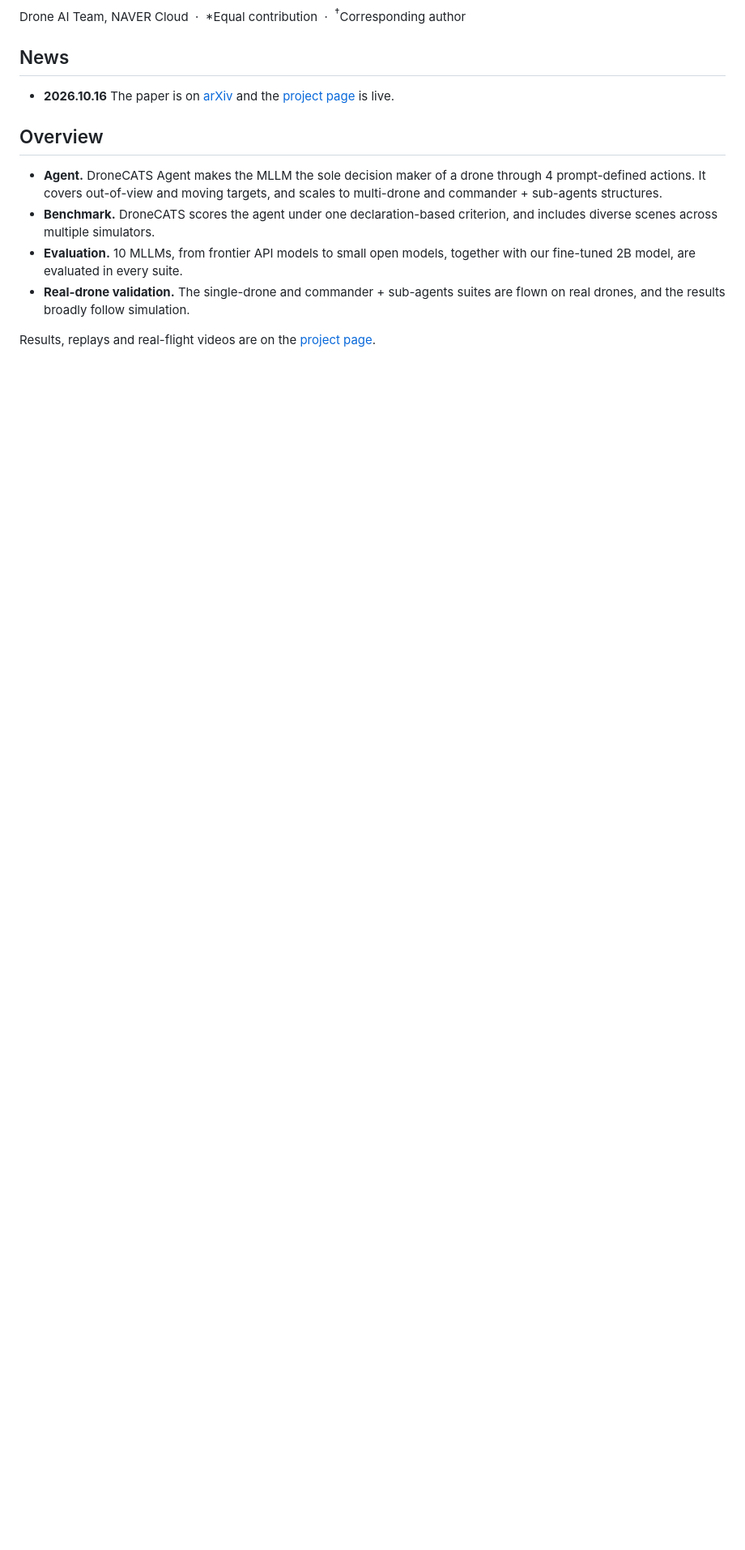
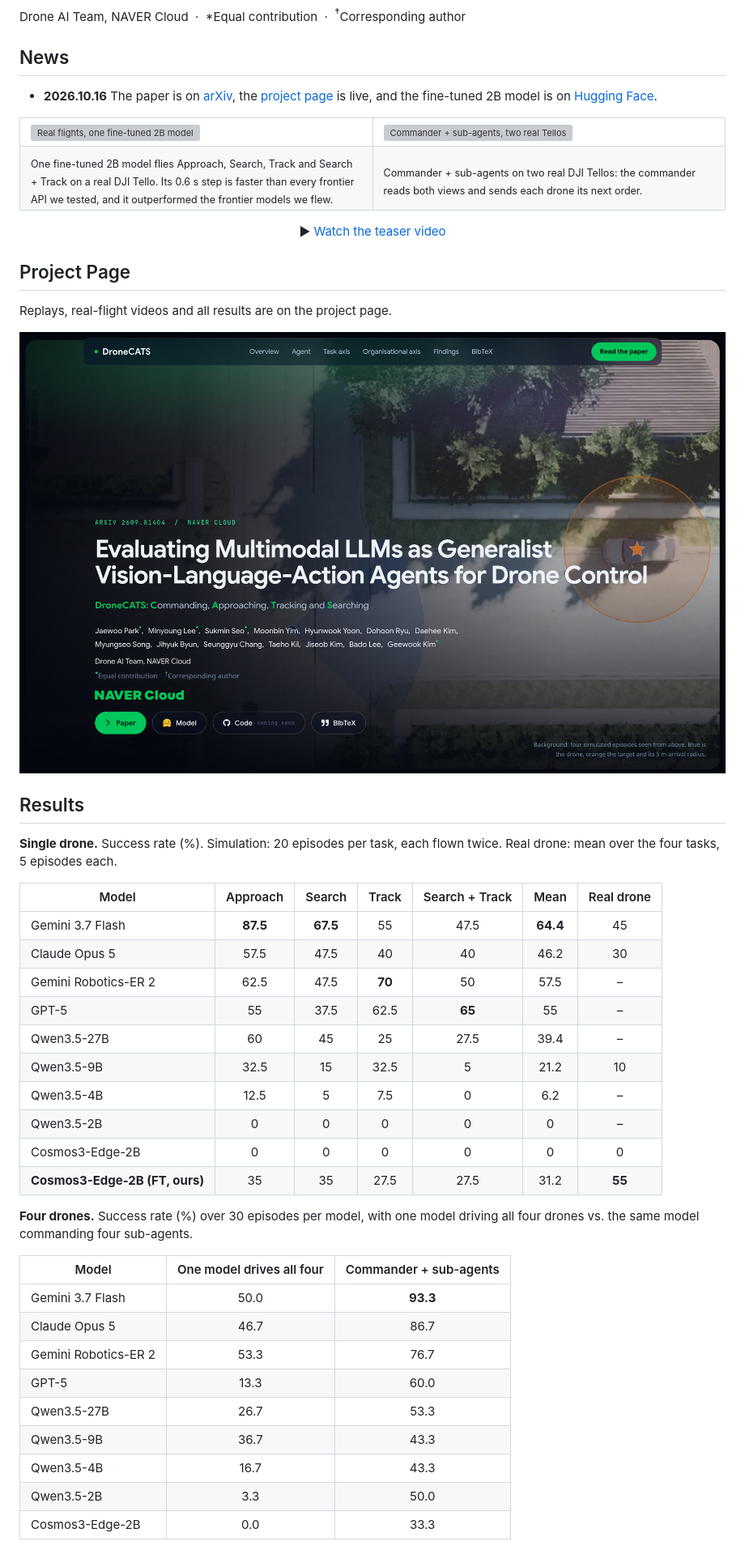
Before and after one commit to naver-ai/DroneCATS, a Markdown page: README.md, the part around the change printed below. Shown: that part at 81% size. Drawn GitHub-style; pictures changed too: assets/readme/project_page.jpg (added); blank space fills up the shorter version; grey boxes are pictures that could not be loaded.

Commit message:
Release fine-tuned 2B model, add author links and README results

```diff
--- a/README.md
+++ b/README.md
@@ -13,13 +13,57 @@ Drone AI Team, NAVER Cloud &nbsp;·&nbsp; \*Equal contribution &nbsp;·&nbsp; <s
 
 ## News
 
-- **2026.10.16** The paper is on [arXiv](https://arxiv.org/abs/2609.01404) and the [project page](https://naver-ai.github.io/DroneCATS/) is live.
+- **2026.10.16** The paper is on [arXiv](https://arxiv.org/abs/2609.01404), the [project page](https://naver-ai.github.io/DroneCATS/) is live, and the fine-tuned 2B model is on [Hugging Face](https://huggingface.co/naver-ai/DroneCATS-Cosmos3-Edge-2B).
 
-## Overview
+<table>
+  <tr>
+    <td width="50%"><img src="assets/readme/readme_real_flights.gif" width="100%" alt="Real flights, one fine-tuned 2B model" /></td>
+    <td width="50%"><img src="assets/readme/readme_real_two_tellos.gif" width="100%" alt="Commander + sub-agents, two real Tellos" /></td>
+  </tr>
+  <tr>
+    <td><sub>One fine-tuned 2B model flies Approach, Search, Track and Search + Track on a real DJI Tello. Its 0.6 s step is faster than every frontier API we tested, and it outperformed the frontier models we flew.</sub></td>
+    <td><sub>Commander + sub-agents on two real DJI Tellos: the commander reads both views and sends each drone its next order.</sub></td>
+  </tr>
+</table>
 
-- **Agent.** DroneCATS Agent makes the MLLM the sole decision maker of a drone through 4 prompt-defined actions. It covers out-of-view and moving targets, and scales to multi-drone and commander + sub-agents structures.
-- **Benchmark.** DroneCATS scores the agent under one declaration-based criterion, and includes diverse scenes across multiple simulators.
-- **Evaluation.** 10 MLLMs, from frontier API models to small open models, together with our fine-tuned 2B model, are evaluated in every suite.
-- **Real-drone validation.** The single-drone and commander + sub-agents suites are flown on real drones, and the results broadly follow simulation.
+<p align="center">▶ <a href="https://naver-ai.github.io/DroneCATS/assets/videos/teaser.mp4">Watch the teaser video</a></p>
 
-Results, replays and real-flight videos are on the [project page](https://naver-ai.github.io/DroneCATS/).
+## Project Page
+
+Replays, real-flight videos and all results are on the project page.
+
+<p align="center">
+  <a href="https://naver-ai.github.io/DroneCATS/"><img src="assets/readme/project_page.jpg" width="100%" alt="DroneCATS project page" /></a>
+</p>
+
+## Results
+
+**Single drone.** Success rate (%). Simulation: 20 episodes per task, each flown twice. Real drone: mean over the four tasks, 5 episodes each.
+
+| Model | Approach | Search | Track | Search + Track | Mean | Real drone |
+|---|:-:|:-:|:-:|:-:|:-:|:-:|
+| Gemini 3.7 Flash | **87.5** | **67.5** | 55 | 47.5 | **64.4** | 45 |
+| Claude Opus 5 | 57.5 | 47.5 | 40 | 40 | 46.2 | 30 |
+| Gemini Robotics-ER 2 | 62.5 | 47.5 | **70** | 50 | 57.5 | – |
+| GPT-5 | 55 | 37.5 | 62.5 | **65** | 55 | – |
+| Qwen3.5-27B | 60 | 45 | 25 | 27.5 | 39.4 | – |
+| Qwen3.5-9B | 32.5 | 15 | 32.5 | 5 | 21.2 | 10 |
+| Qwen3.5-4B | 12.5 | 5 | 7.5 | 0 | 6.2 | – |
+| Qwen3.5-2B | 0 | 0 | 0 | 0 | 0 | – |
+| Cosmos3-Edge-2B | 0 | 0 | 0 | 0 | 0 | 0 |
+| **Cosmos3-Edge-2B (FT, ours)** | 35 | 35 | 27.5 | 27.5 | 31.2 | **55** |
+
+**Four drones.** Success rate (%) over 30 episodes per model, with one model driving all four drones vs. the same model commanding four sub-agents.
+
+| Model | One model drives all four | Commander + sub-agents |
+|---|:-:|:-:|
+| Gemini 3.7 Flash | 50.0 | **93.3** |
+| Claude Opus 5 | 46.7 | 86.7 |
+| Gemini Robotics-ER 2 | 53.3 | 76.7 |
+| GPT-5 | 13.3 | 60.0 |
+| Qwen3.5-27B | 26.7 | 53.3 |
+| Qwen3.5-9B | 36.7 | 43.3 |
+| Qwen3.5-4B | 16.7 | 43.3 |
+| Qwen3.5-2B | 3.3 | 50.0 |
+| Cosmos3-Edge-2B | 0.0 | 33.3 |
+
```
Also changed, not shown: other parts of README.md (+11 -4 lines), 5 other files.
